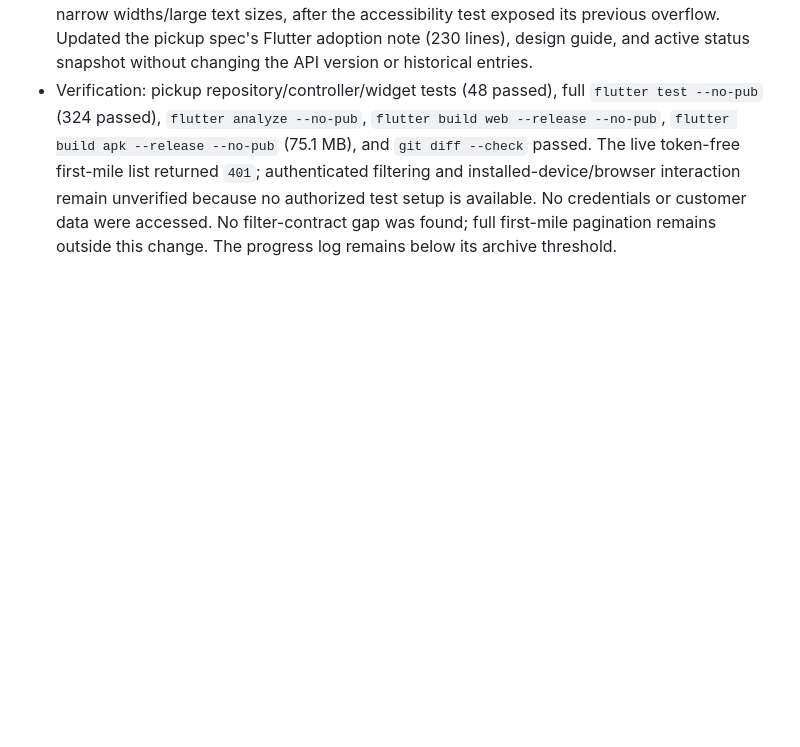
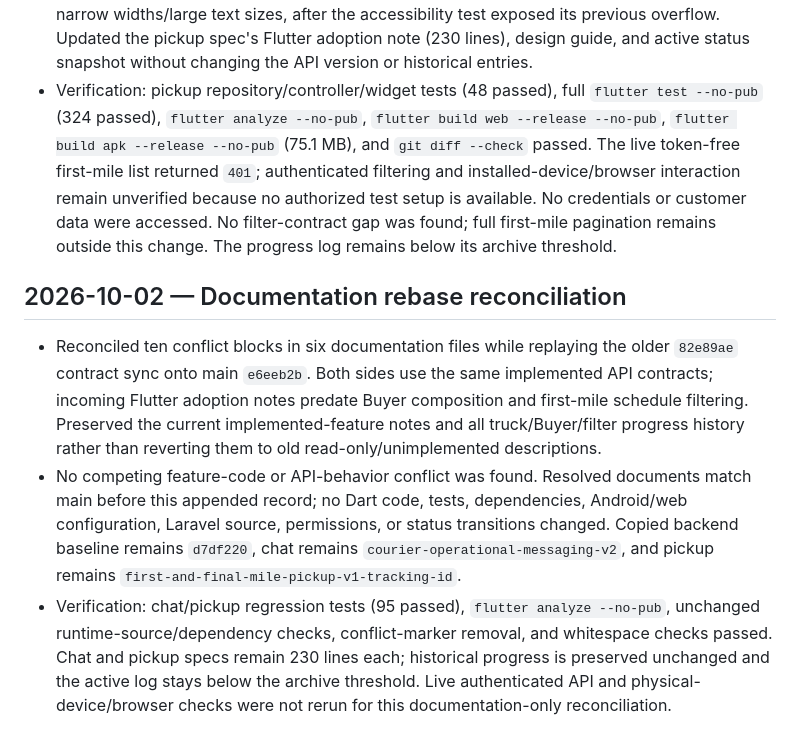
Before and after one commit to ApueXI/aisley-app, a Markdown page: docs/PROGRESS.md, the part around the change. Rendered like a GitHub page; blank space fills up the shorter version.

Commit message:
Synced docs

```diff
--- a/docs/PROGRESS.md
+++ b/docs/PROGRESS.md
@@ -117,3 +117,9 @@ This is the progress log for the external Courier Flutter application. It is sep
 - Selection, clear, and section retry reload only first-mile work; full refresh retains selection and independently reads final-mile work. Switching clears mismatched rows, preserves exact task identities, rejects wrong-schedule projections, and ignores obsolete success/error/authorization/throttle responses. Filtered empty results and recoverable failures remain distinct. Selection/options clear on logout, account switching, and list authorization loss; policy-consent denial preserves the valid session. Existing first-mile QR pickup and final-mile acceptance/handoff/delivery flows remain separate.
 - Kept filtering in a dedicated controller part and feature-owned Material selector component. Reused familiar labelled controls and a secondary clear action, without changing navigation or task confirmations. The affected schedule header now stacks its existing Route order action at narrow widths/large text sizes, after the accessibility test exposed its previous overflow. Updated the pickup spec's Flutter adoption note (230 lines), design guide, and active status snapshot without changing the API version or historical entries.
 - Verification: pickup repository/controller/widget tests (48 passed), full `flutter test --no-pub` (324 passed), `flutter analyze --no-pub`, `flutter build web --release --no-pub`, `flutter build apk --release --no-pub` (75.1 MB), and `git diff --check` passed. The live token-free first-mile list returned `401`; authenticated filtering and installed-device/browser interaction remain unverified because no authorized test setup is available. No credentials or customer data were accessed. No filter-contract gap was found; full first-mile pagination remains outside this change. The progress log remains below its archive threshold.
+
+## 2026-10-02 — Documentation rebase reconciliation
+
+- Reconciled ten conflict blocks in six documentation files while replaying the older `82e89ae` contract sync onto main `e6eeb2b`. Both sides use the same implemented API contracts; incoming Flutter adoption notes predate Buyer composition and first-mile schedule filtering. Preserved the current implemented-feature notes and all truck/Buyer/filter progress history rather than reverting them to old read-only/unimplemented descriptions.
+- No competing feature-code or API-behavior conflict was found. Resolved documents match main before this appended record; no Dart code, tests, dependencies, Android/web configuration, Laravel source, permissions, or status transitions changed. Copied backend baseline remains `d7df220`, chat remains `courier-operational-messaging-v2`, and pickup remains `first-and-final-mile-pickup-v1-tracking-id`.
+- Verification: chat/pickup regression tests (95 passed), `flutter analyze --no-pub`, unchanged runtime-source/dependency checks, conflict-marker removal, and whitespace checks passed. Chat and pickup specs remain 230 lines each; historical progress is preserved unchanged and the active log stays below the archive threshold. Live authenticated API and physical-device/browser checks were not rerun for this documentation-only reconciliation.
```
